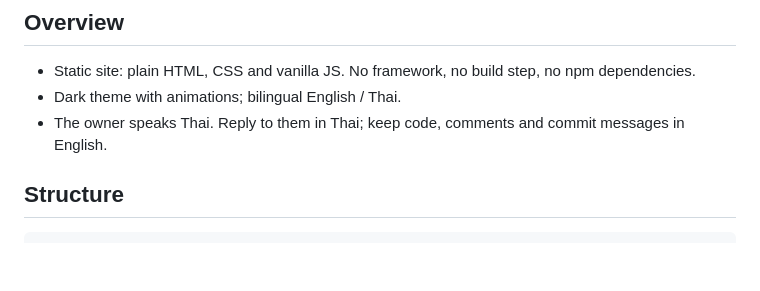
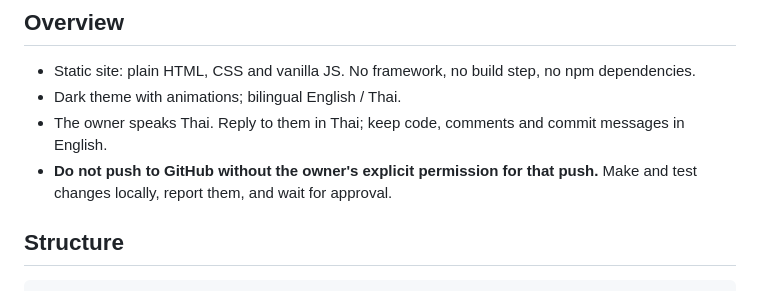
Before and after one commit to nytoinbox/andy, a Markdown page: CLAUDE.md, the part around the change. Rendered like a GitHub page; blank space fills up the shorter version.

Commit message:
Require owner approval before pushing
Co-Authored-By: Claude Opus 5.5 <noreply@anthropic.com>
Claude-Session: https://claude.ai/code/session_01LaFRMNTFezyVYUeyu3gEya

```diff
--- a/CLAUDE.md
+++ b/CLAUDE.md
@@ -7,6 +7,7 @@ Developer notes for the portfolio site of Anakpong Achotipong ("Andy"), a sushi
 - Static site: plain HTML, CSS and vanilla JS. No framework, no build step, no npm dependencies.
 - Dark theme with animations; bilingual English / Thai.
 - The owner speaks Thai. Reply to them in Thai; keep code, comments and commit messages in English.
+- **Do not push to GitHub without the owner's explicit permission for that push.** Make and test changes locally, report them, and wait for approval.
 
 ## Structure
 
```
